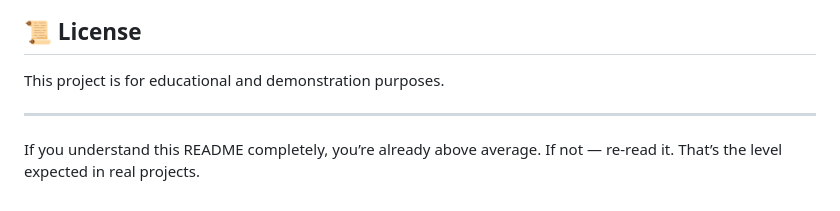
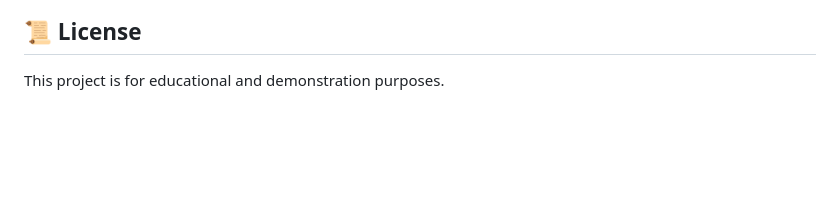
Before and after one commit to Atharv564/Health-Care-AI, a Markdown page: readme.md, the part around the change. Rendered like a GitHub page; blank space fills up the shorter version.

Commit message:
Delete motivational lines from README
Removed motivational lines from README

```diff
--- a/readme.md
+++ b/readme.md
@@ -196,8 +196,3 @@ Python • Django • Data Analytics • AI Integration
 ## 📜 License
 
 This project is for educational and demonstration purposes.
-
----
-
-If you understand this README completely, you’re already above average.
-If not — re-read it. That’s the level expected in real projects.
```
